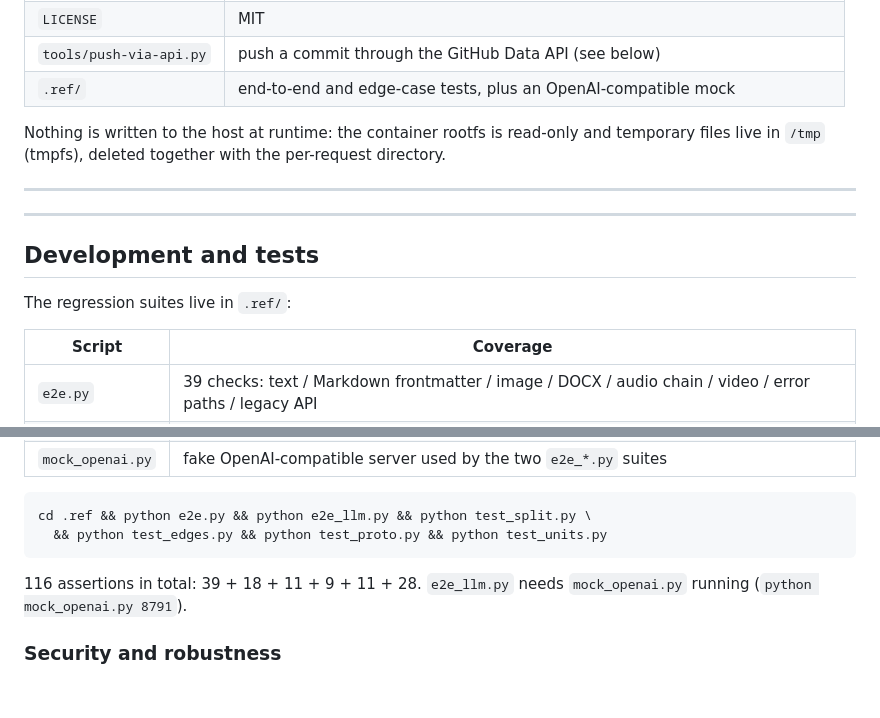
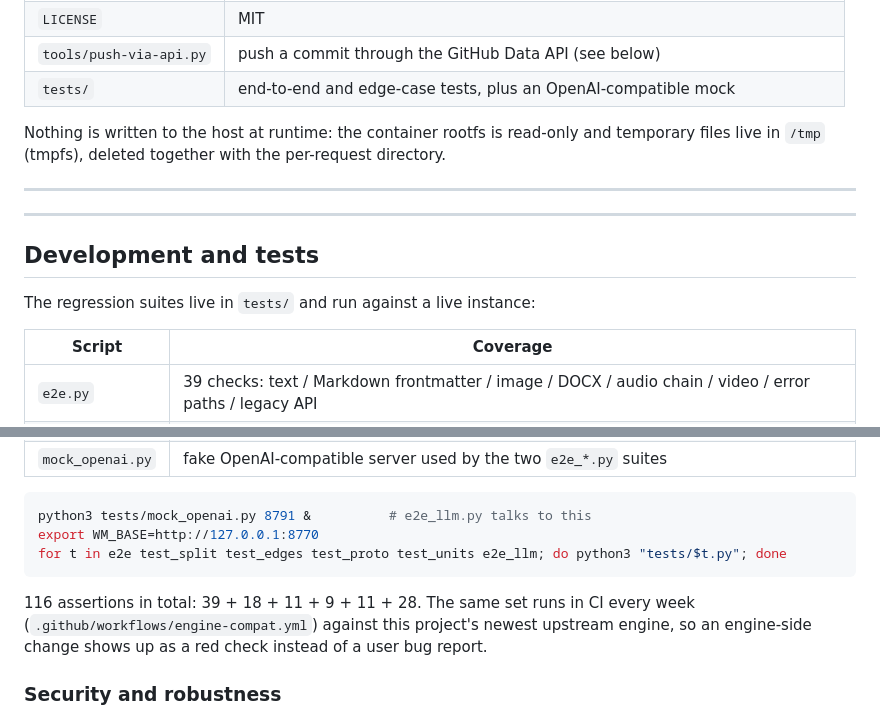
Before and after one commit to MobiusIndex/cleanmarks, a Markdown page: docs/details.md, 2 parts joined by grey strips. Drawn GitHub-style; blank space fills up the shorter version.

````diff
--- a/docs/details.md
+++ b/docs/details.md
@@ -189,7 +189,7 @@ Response headers: `X-Wm-Report` (base64 report JSON), `X-Wm-Out-Name` (suggested
 | `.env.example` | template for port, bind address, limits and concurrency (copy to `.env`) |
 | `LICENSE` | MIT |
 | `tools/push-via-api.py` | push a commit through the GitHub Data API (see below) |
-| `.ref/` | end-to-end and edge-case tests, plus an OpenAI-compatible mock |
+| `tests/` | end-to-end and edge-case tests, plus an OpenAI-compatible mock |
 
 Nothing is written to the host at runtime: the container rootfs is read-only and temporary files
 live in `/tmp` (tmpfs), deleted together with the per-request directory.
@@ -200,7 +200,7 @@ live in `/tmp` (tmpfs), deleted together with the per-request directory.
 
 ## Development and tests
 
-The regression suites live in `.ref/`:
+The regression suites live in `tests/` and run against a live instance:
 
 | Script | Coverage |
 | --- | --- |
@@ -213,12 +213,14 @@ The regression suites live in `.ref/`:
 | `mock_openai.py` | fake OpenAI-compatible server used by the two `e2e_*.py` suites |
 
 ```sh
-cd .ref && python e2e.py && python e2e_llm.py && python test_split.py \
-  && python test_edges.py && python test_proto.py && python test_units.py
+python3 tests/mock_openai.py 8791 &          # e2e_llm.py talks to this
+export WM_BASE=http://127.0.0.1:8770
+for t in e2e test_split test_edges test_proto test_units e2e_llm; do python3 "tests/$t.py"; done
 ```
 
-116 assertions in total: 39 + 18 + 11 + 9 + 11 + 28. `e2e_llm.py` needs `mock_openai.py` running
-(`python mock_openai.py 8791`).
+116 assertions in total: 39 + 18 + 11 + 9 + 11 + 28. The same set runs in CI every week
+(`.github/workflows/engine-compat.yml`) against this project's newest upstream engine, so an engine-side
+change shows up as a red check instead of a user bug report.
 
 ### Security and robustness
 
````
Also changed, not shown: docs/details.zh-CN.md (+7 -3 lines).
